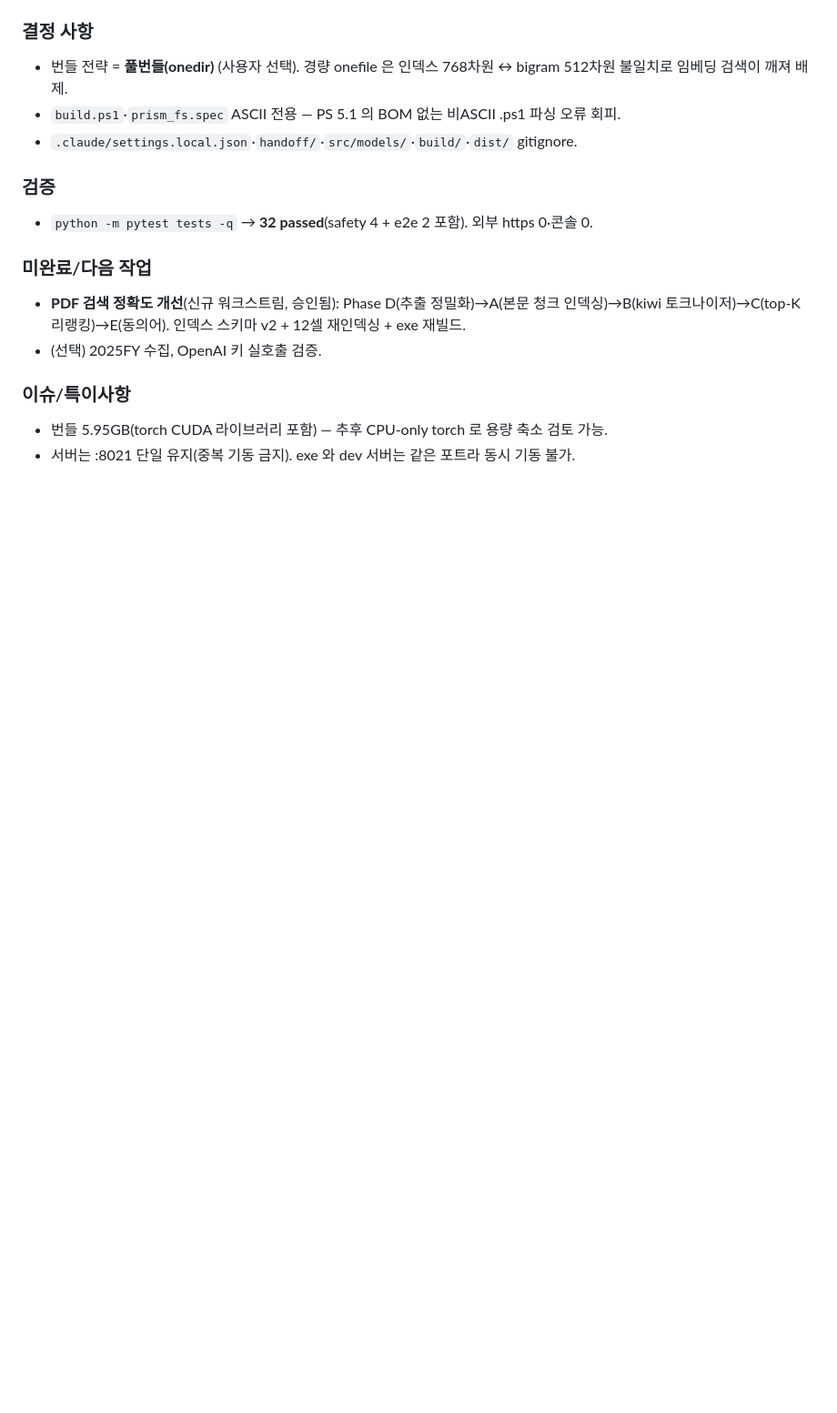
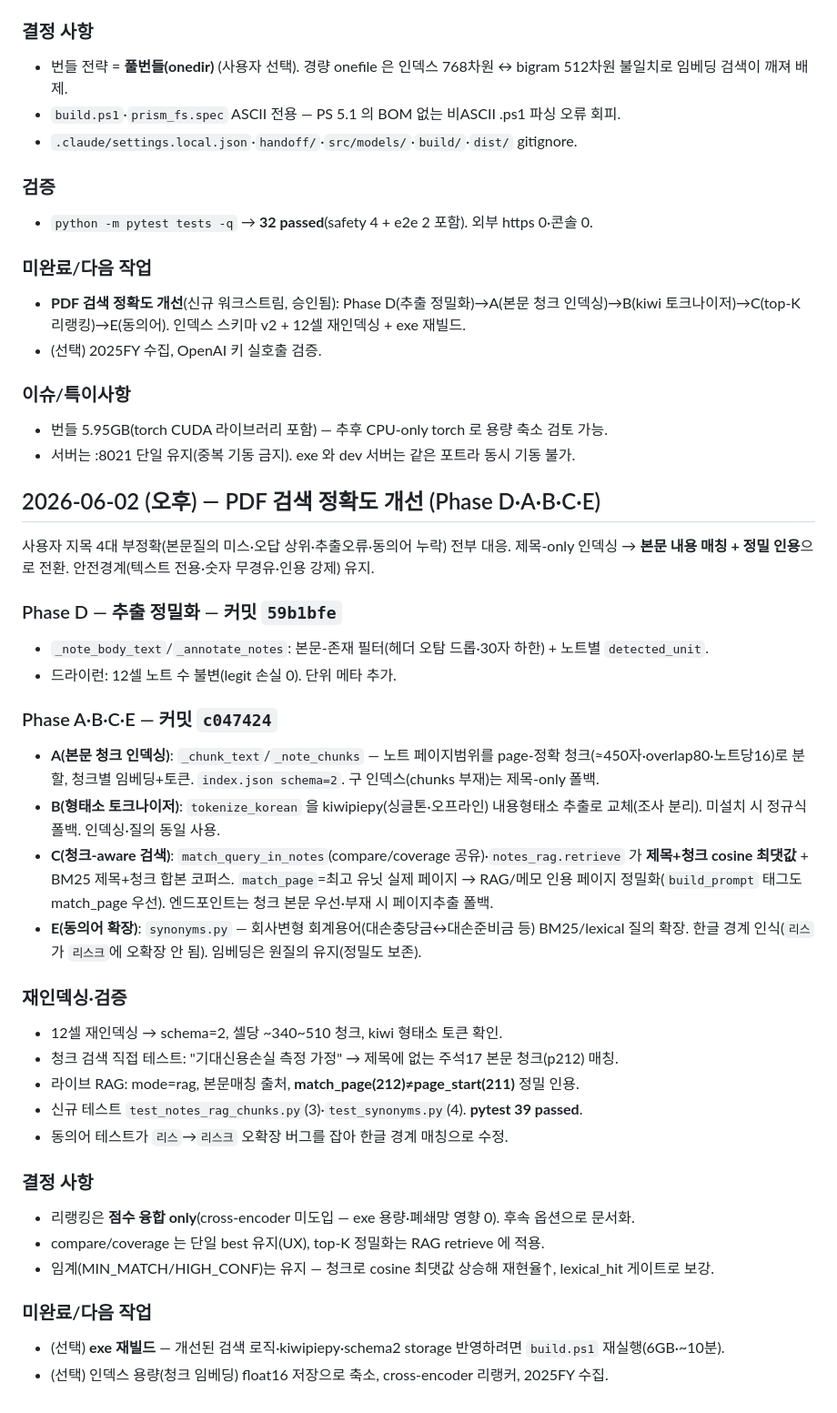
Before and after one commit to 2hryul2/prism-fs, a Markdown page: doc/개발노트_4사주석재무비교_20260602.md, the part around the change. Shown at 91% size. Drawn GitHub-style; blank space fills up the shorter version.

Commit message:
docs: 개발노트 — PDF 검색 정확도 개선(Phase D·A·B·C·E) 기록

```diff
--- a/doc/개발노트_4사주석재무비교_20260602.md
+++ b/doc/개발노트_4사주석재무비교_20260602.md
@@ -34,3 +34,34 @@
 ### 이슈/특이사항
 - 번들 5.95GB(torch CUDA 라이브러리 포함) — 추후 CPU-only torch 로 용량 축소 검토 가능.
 - 서버는 :8021 단일 유지(중복 기동 금지). exe 와 dev 서버는 같은 포트라 동시 기동 불가.
+
+## 2026-06-02 (오후) — PDF 검색 정확도 개선 (Phase D·A·B·C·E)
+
+사용자 지목 4대 부정확(본문질의 미스·오답 상위·추출오류·동의어 누락) 전부 대응. 제목-only
+인덱싱 → **본문 내용 매칭 + 정밀 인용**으로 전환. 안전경계(텍스트 전용·숫자 무경유·인용 강제) 유지.
+
+### Phase D — 추출 정밀화 — 커밋 `59b1bfe`
+- `_note_body_text`/`_annotate_notes`: 본문-존재 필터(헤더 오탐 드롭·30자 하한) + 노트별 `detected_unit`.
+- 드라이런: 12셀 노트 수 불변(legit 손실 0). 단위 메타 추가.
+
+### Phase A·B·C·E — 커밋 `c047424`
+- **A(본문 청크 인덱싱)**: `_chunk_text`/`_note_chunks` — 노트 페이지범위를 page-정확 청크(≈450자·overlap80·노트당16)로 분할, 청크별 임베딩+토큰. `index.json schema=2`. 구 인덱스(chunks 부재)는 제목-only 폴백.
+- **B(형태소 토크나이저)**: `tokenize_korean` 을 kiwipiepy(싱글톤·오프라인) 내용형태소 추출로 교체(조사 분리). 미설치 시 정규식 폴백. 인덱싱·질의 동일 사용.
+- **C(청크-aware 검색)**: `match_query_in_notes`(compare/coverage 공유)·`notes_rag.retrieve` 가 **제목+청크 cosine 최댓값** + BM25 제목+청크 합본 코퍼스. `match_page`=최고 유닛 실제 페이지 → RAG/메모 인용 페이지 정밀화(`build_prompt` 태그도 match_page 우선). 엔드포인트는 청크 본문 우선·부재 시 페이지추출 폴백.
+- **E(동의어 확장)**: `synonyms.py` — 회사변형 회계용어(대손충당금↔대손준비금 등) BM25/lexical 질의 확장. 한글 경계 인식(`리스`가 `리스크`에 오확장 안 됨). 임베딩은 원질의 유지(정밀도 보존).
+
+### 재인덱싱·검증
+- 12셀 재인덱싱 → schema=2, 셀당 ~340~510 청크, kiwi 형태소 토큰 확인.
+- 청크 검색 직접 테스트: "기대신용손실 측정 가정" → 제목에 없는 주석17 본문 청크(p212) 매칭.
+- 라이브 RAG: mode=rag, 본문매칭 출처, **match_page(212)≠page_start(211)** 정밀 인용.
+- 신규 테스트 `test_notes_rag_chunks.py`(3)·`test_synonyms.py`(4). **pytest 39 passed**.
+- 동의어 테스트가 `리스`→`리스크` 오확장 버그를 잡아 한글 경계 매칭으로 수정.
+
+### 결정 사항
+- 리랭킹은 **점수 융합 only**(cross-encoder 미도입 — exe 용량·폐쇄망 영향 0). 후속 옵션으로 문서화.
+- compare/coverage 는 단일 best 유지(UX), top-K 정밀화는 RAG retrieve 에 적용.
+- 임계(MIN_MATCH/HIGH_CONF)는 유지 — 청크로 cosine 최댓값 상승해 재현율↑, lexical_hit 게이트로 보강.
+
+### 미완료/다음 작업
+- (선택) **exe 재빌드** — 개선된 검색 로직·kiwipiepy·schema2 storage 반영하려면 `build.ps1` 재실행(6GB·~10분).
+- (선택) 인덱스 용량(청크 임베딩) float16 저장으로 축소, cross-encoder 리랭커, 2025FY 수집.
```
